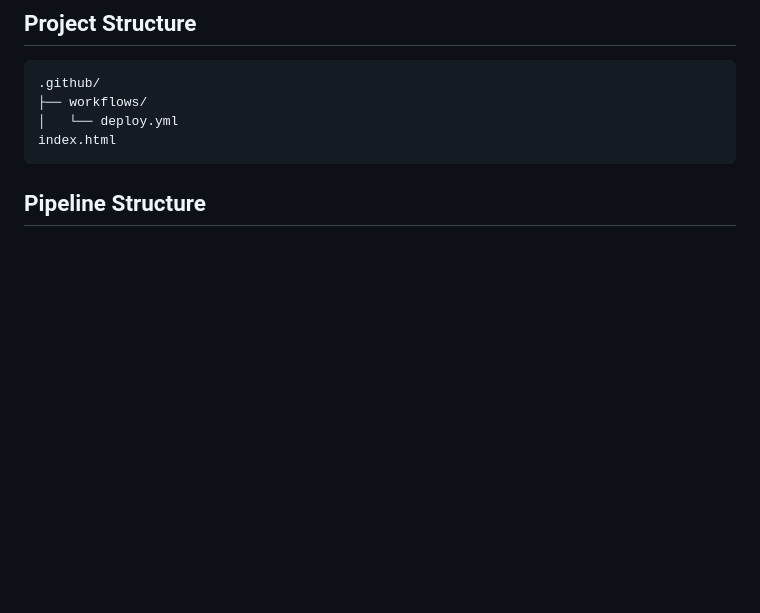
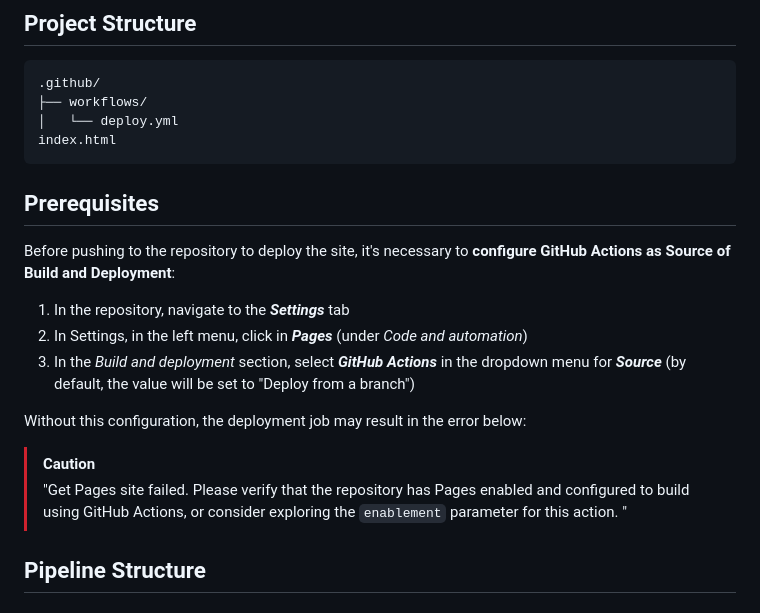
Before and after one commit to brambillagabrielle/github-actions-deployment, a Markdown page: README.md, the part around the change. Drawn GitHub-style; blank space fills up the shorter version.

````diff
--- a/README.md
+++ b/README.md
@@ -14,6 +14,20 @@ This project was proposed in the [DevOps Path from roadmap.sh](https://roadmap.s
 │   └── deploy.yml
 index.html
 ```
+
+## Prerequisites
+
+Before pushing to the repository to deploy the site, it's necessary to **configure GitHub Actions as Source of Build and Deployment**:
+
+1. In the repository, navigate to the ***Settings*** tab
+2. In Settings, in the left menu, click in ***Pages*** (under *Code and automation*)
+3. In the *Build and deployment* section, select ***GitHub Actions*** in the dropdown menu for ***Source*** (by default, the value will be set to "Deploy from a branch")
+
+Without this configuration, the deployment job may result in the error below:
+
+> [!CAUTION]
+> "Get Pages site failed. Please verify that the repository has Pages enabled and configured to build using GitHub Actions, or consider exploring the `enablement` parameter for this action.
+"
 
 ## Pipeline Structure
 
````
